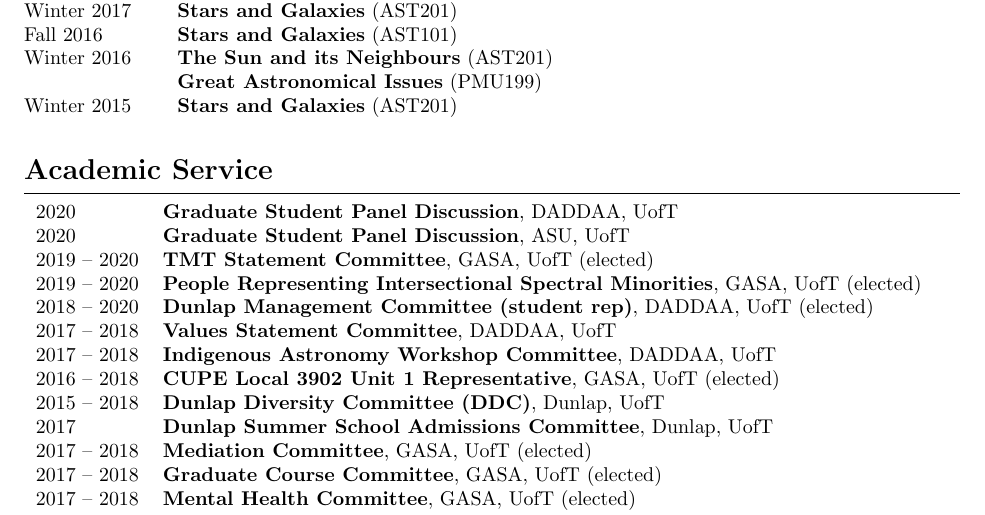
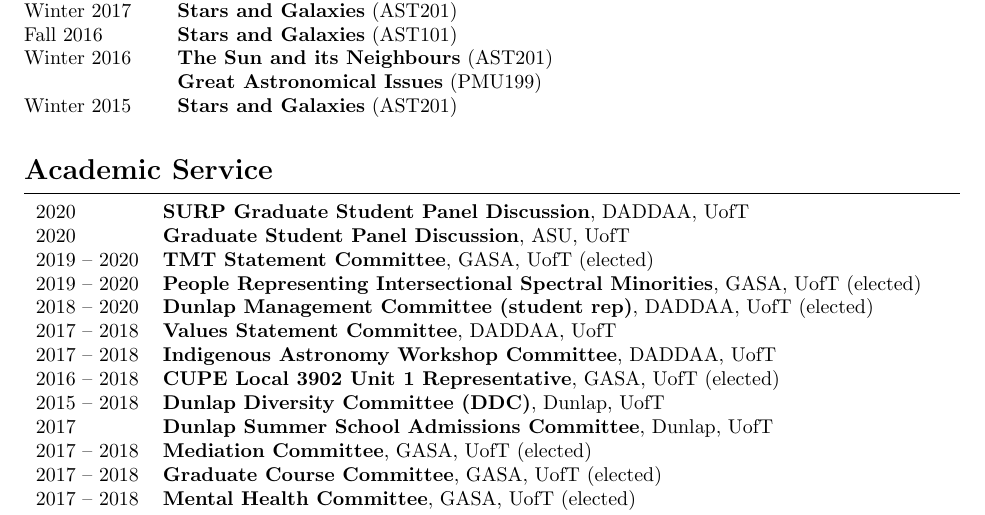
Before and after one commit to jessicacampbell-astro/cv, a LaTeX CV (cv.tex): part of page 3 of 4, cut so that both start at the same text. Compiled offline with pdfLaTeX.

Commit message:
Update CV.

```diff
--- a/cv.tex
+++ b/cv.tex
@@ -290,7 +292,7 @@
 \begin{table}[h!]
 \begin{tabularx}{\textwidth}{lX}
 % SURP Panel Discussion
-2020 & \textbf{Graduate Student Panel Discussion}, DADDAA, UofT \\
+2020 & \textbf{SURP Graduate Student Panel Discussion}, DADDAA, UofT \\
 % ASU Panel Discussion
 2020 & \textbf{Graduate Student Panel Discussion}, ASU, UofT \\
 % TMT Statement Committee
```
Also changed, not shown: cv.pdf, cv.tex (2 more changed lines), 2 other files.
